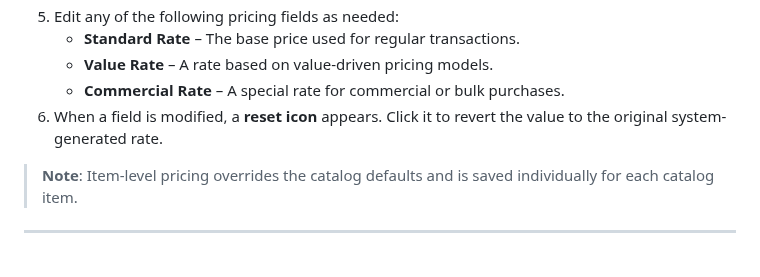
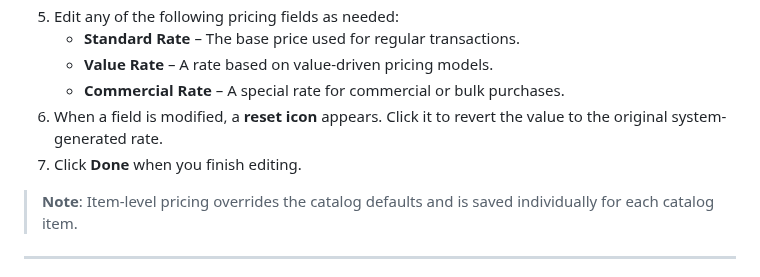
Before and after one commit to Fx-Professional-Services/MoweryDocs, a Markdown page: Mowery/Edit Pricing Fields.md, the part around the change. GitHub-like rendering.

```diff
--- a/Mowery/Edit Pricing Fields.md
+++ b/Mowery/Edit Pricing Fields.md
@@ -13,6 +13,7 @@ You can modify the pricing fields of individual items within a catalog to reflec
    - **Value Rate** – A rate based on value-driven pricing models.
    - **Commercial Rate** – A special rate for commercial or bulk purchases.
 6. When a field is modified, a **reset icon** appears. Click it to revert the value to the original system-generated rate.
+7. Click **Done** when you finish editing.
 
 > **Note**: Item-level pricing overrides the catalog defaults and is saved individually for each catalog item.
 
```
Also changed, not shown: Mowery/4_edit_pricing_fields.png (added), 1 other file.
